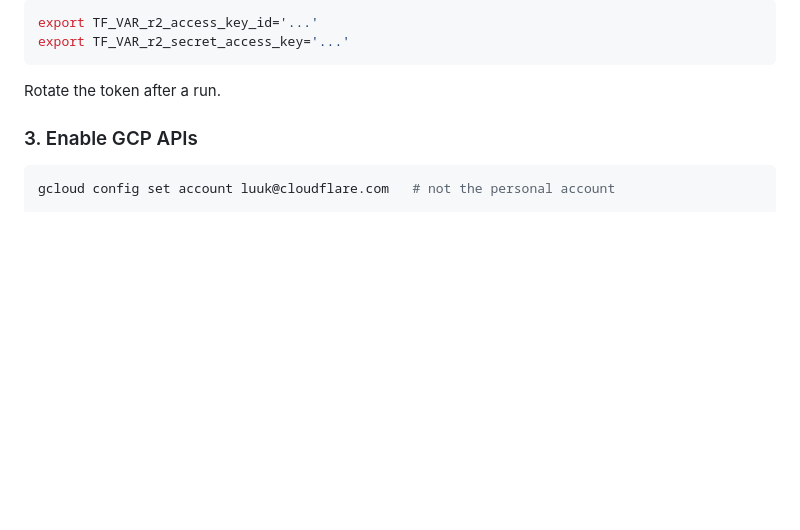
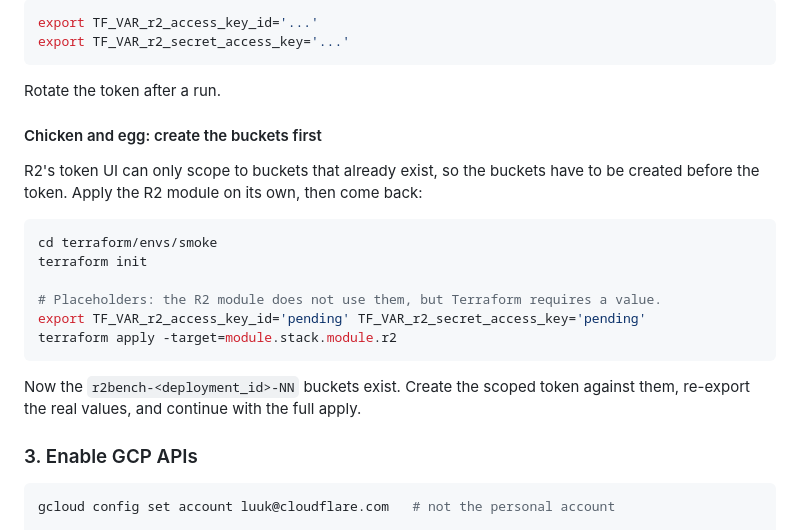
Before and after one commit to LHFO94/cloudflare-r2-bench, a Markdown page: README.md, the part around the change. Rendered like a GitHub page; blank space fills up the shorter version.

Commit message:
Document that R2 buckets must exist before a scoped token can be made

````diff
--- a/README.md
+++ b/README.md
@@ -134,6 +134,23 @@ export TF_VAR_r2_secret_access_key='...'
 ```
 
 Rotate the token after a run.
+
+#### Chicken and egg: create the buckets first
+
+R2's token UI can only scope to buckets that already exist, so the buckets have
+to be created before the token. Apply the R2 module on its own, then come back:
+
+```bash
+cd terraform/envs/smoke
+terraform init
+
+# Placeholders: the R2 module does not use them, but Terraform requires a value.
+export TF_VAR_r2_access_key_id='pending' TF_VAR_r2_secret_access_key='pending'
+terraform apply -target=module.stack.module.r2
+```
+
+Now the `r2bench-<deployment_id>-NN` buckets exist. Create the scoped token
+against them, re-export the real values, and continue with the full apply.
 
 ### 3. Enable GCP APIs
 
````
